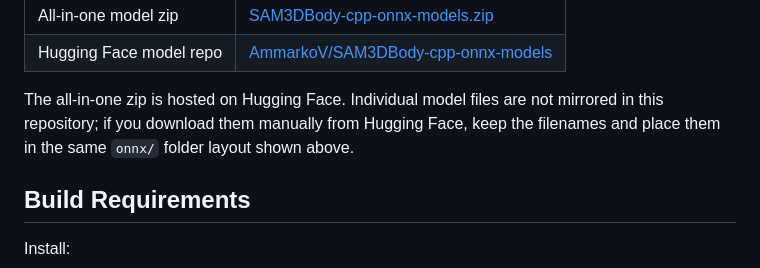
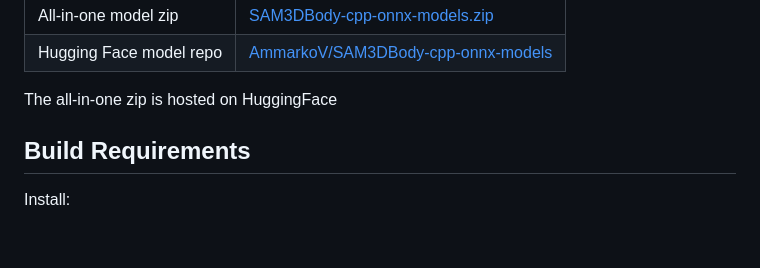
Before and after one commit to Saganaki22/SAM3DBody_Desktop, a Markdown page: README.md, the part around the change. GitHub-like rendering; blank space fills up the shorter version.

```diff
--- a/README.md
+++ b/README.md
@@ -142,9 +142,7 @@ Manual model download:
 | All-in-one model zip | [SAM3DBody-cpp-onnx-models.zip](https://huggingface.co/AmmarkoV/SAM3DBody-cpp-onnx-models/resolve/main/SAM3DBody-cpp-onnx-models.zip) |
 | Hugging Face model repo | [AmmarkoV/SAM3DBody-cpp-onnx-models](https://huggingface.co/AmmarkoV/SAM3DBody-cpp-onnx-models) |
 
-The all-in-one zip is hosted on Hugging Face. Individual model files are not
-mirrored in this repository; if you download them manually from Hugging Face,
-keep the filenames and place them in the same `onnx/` folder layout shown above.
+The all-in-one zip is hosted on HuggingFace
 
 ## Build Requirements
 
```
